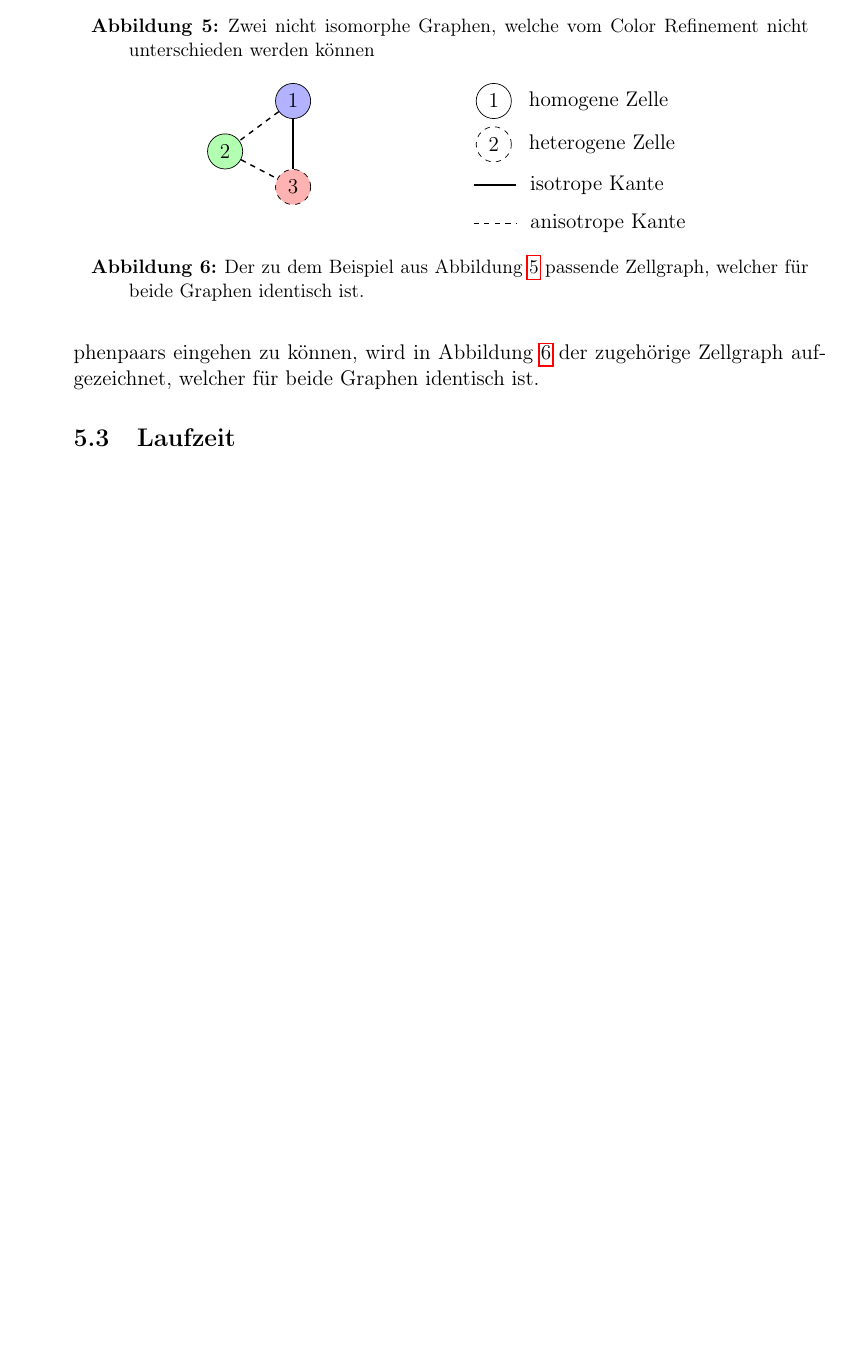
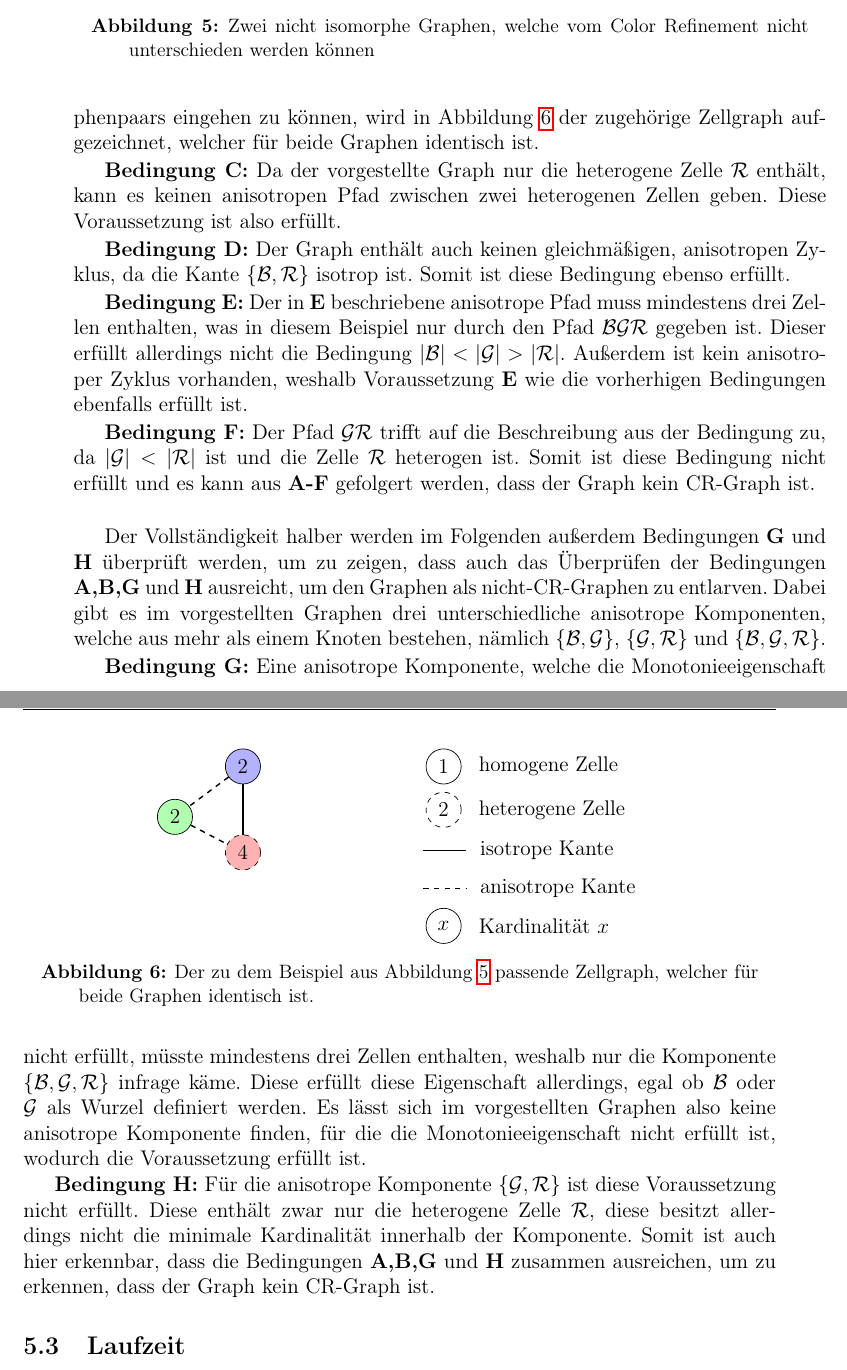
Before and after one commit to florianluediger/OnThePowerOfColorRefinement, a LaTeX document (ausarbeitung.tex, which reads sec/ergebnis.tex): part of page 19 of 21 before the commit and two parts of pages 19 and 20 of 22 after it, the two joined at a grey line, cut so that both start at the same text, the shorter picture padded with empty space. Compiled offline with pdfLaTeX.

Commit message:
Vervollständigen des Beispiels

```diff
--- a/sec/ergebnis.tex
+++ b/sec/ergebnis.tex
@@ -132,9 +132,9 @@ Um nachfolgend geeignet auf die globalen Eigenschaften des vorgestellten Graphen
 	\centering
 	\begin{tikzpicture}
 		\begin{scope}
-			\node[main node] (1) {$1$};
+			\node[main node] (1) {$2$};
 			\node[main node] (2) [fill=green!30,below left = 0.5cm and 0.85cm of 1] {$2$};
-			\node[main node] (3) [dashed,fill=red!30,below = 1cm of 1] {$3$};
+			\node[main node] (3) [dashed,fill=red!30,below = 1cm of 1] {$4$};
 
 			\path[draw,thick,dashed] (1) edge node {} (2);
 			\path[draw,thick,dashed] (2) edge node {} (3);
@@ -158,11 +158,38 @@ Um nachfolgend geeignet auf die globalen Eigenschaften des vorgestellten Graphen
 			\node (t3) [right = 0.12cm of 32] {isotrope Kante};
 			\node (t4) [right = 0.12cm of 42] {anisotrope Kante};
 
+			\node[main node] (5) [fill = white, below = 1.6cm of 2] {$x$};
+			\node (t5) [right = 0.2cm of 5] {Kardinalität $x$};
+
 		\end{scope}
 	\end{tikzpicture}
 	\caption{Der zu dem Beispiel aus Abbildung \ref{fig:anwendungsbeispiel} passende Zellgraph, welcher für beide Graphen identisch ist.}
 	\label{fig:anwendungsbeispiel_cell}
 \end{figure}
+
+\emph{Bedingung C:} Da der vorgestellte Graph nur die heterogene Zelle $\mathcal{R}$ enthält, kann es keinen anisotropen Pfad zwischen zwei heterogenen Zellen geben.
+Diese Voraussetzung ist also erfüllt.
+
+\emph{Bedingung D:} Der Graph enthält auch keinen gleichmäßigen, anisotropen Zyklus, da die Kante $\{\mathcal{B},\mathcal{R}\}$ isotrop ist.
+Somit ist diese Bedingung ebenso erfüllt.
+
+\emph{Bedingung E:} Der in \emph{E} beschriebene anisotrope Pfad muss mindestens drei Zellen enthalten, was in diesem Beispiel nur durch den Pfad $\mathcal{B}\mathcal{G}\mathcal{R}$ gegeben ist.
+Dieser erfüllt allerdings nicht die Bedingung $|\mathcal{B}|<|\mathcal{G}|>|\mathcal{R}|$.
+Außerdem ist kein anisotroper Zyklus vorhanden, weshalb Voraussetzung \emph{E} wie die vorherhigen Bedingungen ebenfalls erfüllt ist.
+
+\emph{Bedingung F:} Der Pfad $\mathcal{G}\mathcal{R}$ trifft auf die Beschreibung aus der Bedingung zu, da $|\mathcal{G}|<|\mathcal{R}|$ ist und die Zelle $\mathcal{R}$ heterogen ist.
+Somit ist diese Bedingung nicht erfüllt und es kann aus \emph{A-F} gefolgert werden, dass der Graph kein CR-Graph ist.\\
+
+Der Vollständigkeit halber werden im Folgenden außerdem Bedingungen \emph{G} und \emph{H} überprüft werden, um zu zeigen, dass auch das Überprüfen der Bedingungen \emph{A,B,G} und \emph{H} ausreicht, um den Graphen als nicht-CR-Graphen zu entlarven.
+Dabei gibt es im vorgestellten Graphen drei unterschiedliche anisotrope Komponenten, welche aus mehr als einem Knoten bestehen, nämlich $\{\mathcal{B},\mathcal{G}\}$, $\{\mathcal{G},\mathcal{R}\}$ und $\{\mathcal{B},\mathcal{G},\mathcal{R}\}$.
+
+\emph{Bedingung G:} Eine anisotrope Komponente, welche die Monotonieeigenschaft nicht erfüllt, müsste mindestens drei Zellen enthalten, weshalb nur die Komponente $\{\mathcal{B},\mathcal{G},\mathcal{R}\}$ infrage käme.
+Diese erfüllt diese Eigenschaft allerdings, egal ob $\mathcal{B}$ oder $\mathcal{G}$ als Wurzel definiert werden.
+Es lässt sich im vorgestellten Graphen also keine anisotrope Komponente finden, für die die Monotonieeigenschaft nicht erfüllt ist, wodurch die Voraussetzung erfüllt ist.
+
+\emph{Bedingung H:} Für die anisotrope Komponente $\{\mathcal{G},\mathcal{R}\}$ ist diese Voraussetzung nicht erfüllt.
+Diese enthält zwar nur die heterogene Zelle $\mathcal{R}$, diese besitzt allerdings nicht die minimale Kardinalität innerhalb der Komponente.
+Somit ist auch hier erkennbar, dass die Bedingungen \emph{A,B,G} und \emph{H} zusammen ausreichen, um zu erkennen, dass der Graph kein CR-Graph ist.
 
 \subsection{Laufzeit}
 Zur Berechnung der Laufzeit wird im Folgenden davon ausgegangen, dass der Graph $G$ in Adjazenzlistendarstellung vorliegt.
```
Also changed, not shown: ausarbeitung.pdf.
